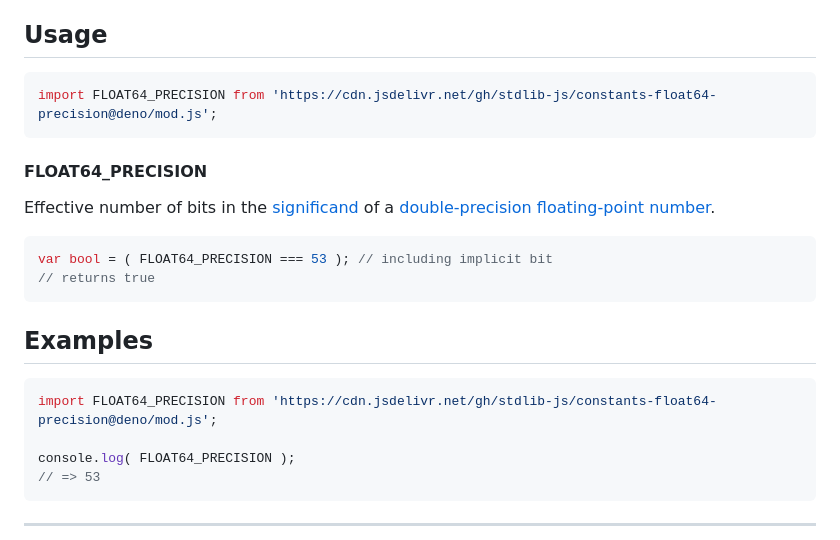
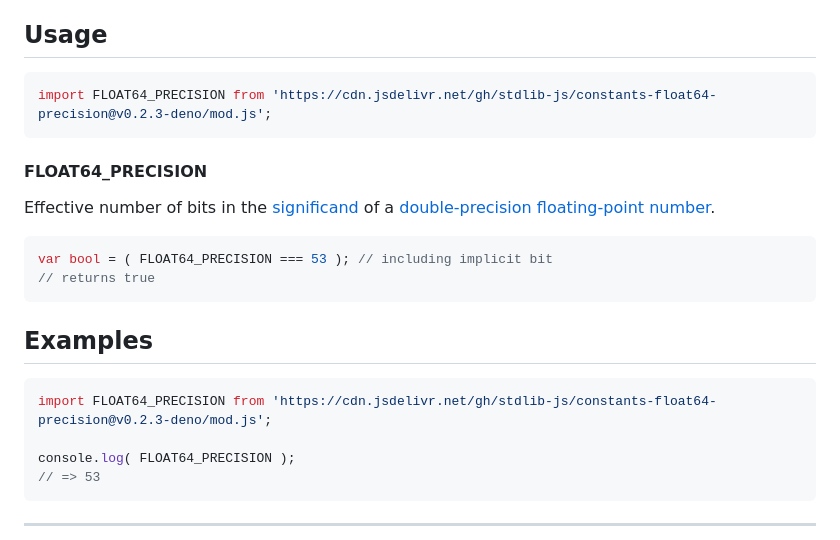
Before and after one commit to stdlib-js/constants-float64-precision, a Markdown page: README.md, the part around the change. GitHub-like rendering.

Commit message:
Update README.md for Deno bundle v0.2.3

````diff
--- a/README.md
+++ b/README.md
@@ -42,7 +42,7 @@ limitations under the License.
 ## Usage
 
 ```javascript
-import FLOAT64_PRECISION from 'https://cdn.jsdelivr.net/gh/stdlib-js/constants-float64-precision@deno/mod.js';
+import FLOAT64_PRECISION from 'https://cdn.jsdelivr.net/gh/stdlib-js/constants-float64-precision@v0.2.3-deno/mod.js';
 ```
 
 #### FLOAT64_PRECISION
@@ -67,7 +67,7 @@ var bool = ( FLOAT64_PRECISION === 53 ); // including implicit bit
 <!-- eslint no-undef: "error" -->
 
 ```javascript
-import FLOAT64_PRECISION from 'https://cdn.jsdelivr.net/gh/stdlib-js/constants-float64-precision@deno/mod.js';
+import FLOAT64_PRECISION from 'https://cdn.jsdelivr.net/gh/stdlib-js/constants-float64-precision@v0.2.3-deno/mod.js';
 
 console.log( FLOAT64_PRECISION );
 // => 53
````
